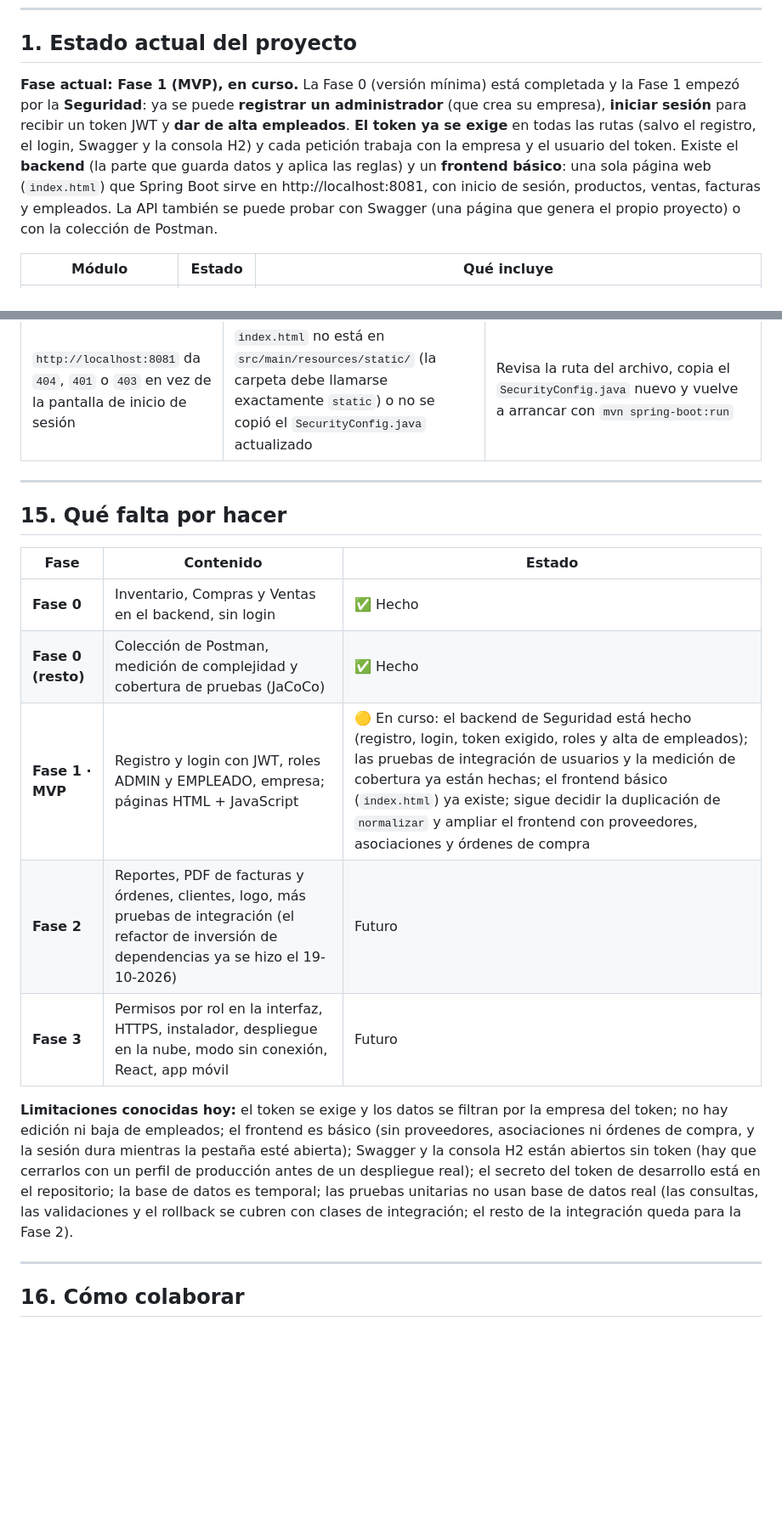
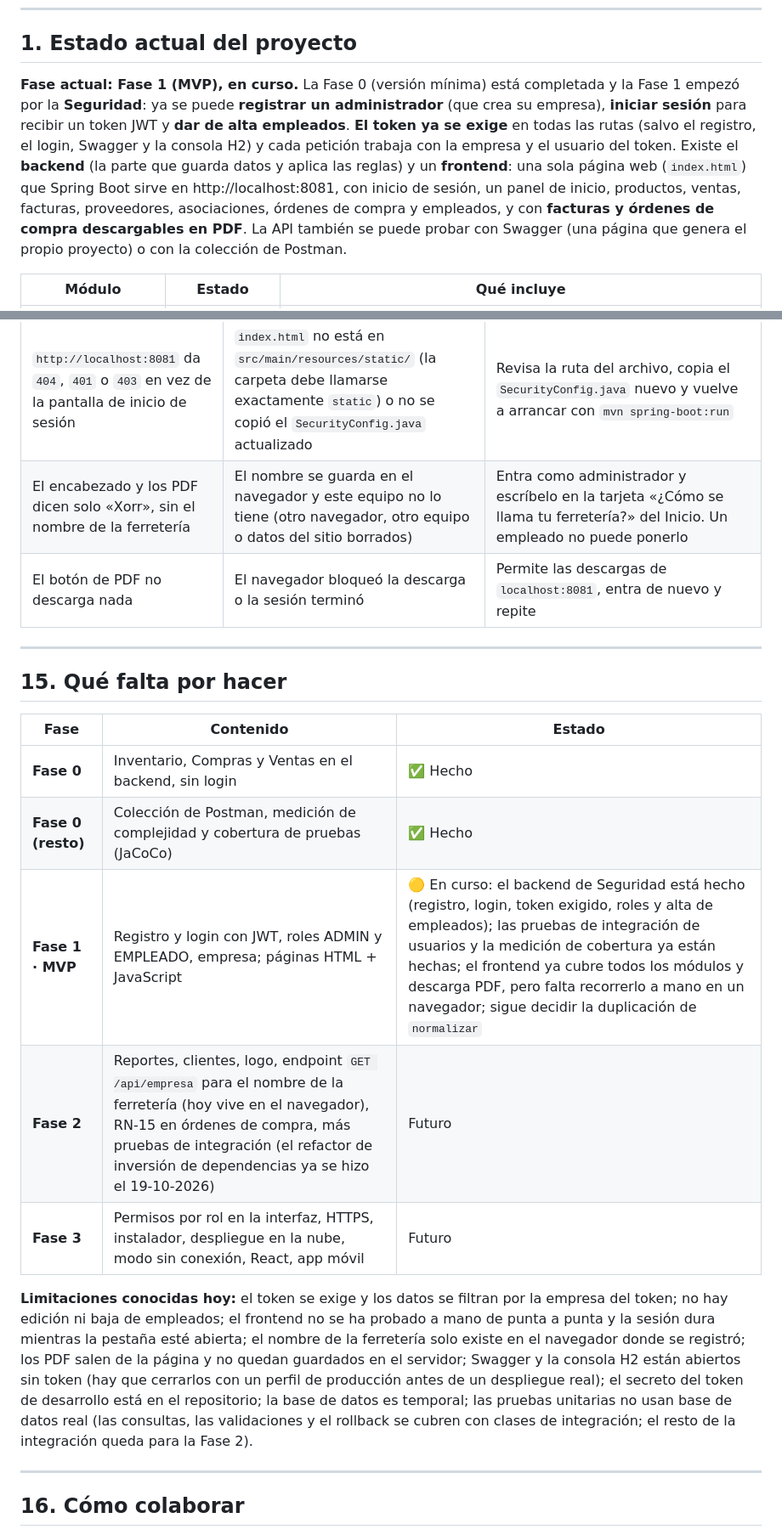
Before and after one commit to LagreenEdits/Ferreteria, a Markdown page: README.md, 2 parts joined by grey strips. Shown at 85% size. GitHub-like rendering; blank space fills up the shorter version.

Commit message:
Actualizar .md 2.5

```diff
--- a/README.md
+++ b/README.md
@@ -32,7 +32,7 @@ Es un proyecto académico del curso de **Calidad de Software** (IDEAD, Universid
 
 ## 1. Estado actual del proyecto
 
-**Fase actual: Fase 1 (MVP), en curso.** La Fase 0 (versión mínima) está completada y la Fase 1 empezó por la **Seguridad**: ya se puede **registrar un administrador** (que crea su empresa), **iniciar sesión** para recibir un token JWT y **dar de alta empleados**. **El token ya se exige** en todas las rutas (salvo el registro, el login, Swagger y la consola H2) y cada petición trabaja con la empresa y el usuario del token. Existe el **backend** (la parte que guarda datos y aplica las reglas) y un **frontend básico**: una sola página web (`index.html`) que Spring Boot sirve en http://localhost:8081, con inicio de sesión, productos, ventas, facturas y empleados. La API también se puede probar con Swagger (una página que genera el propio proyecto) o con la colección de Postman.
+**Fase actual: Fase 1 (MVP), en curso.** La Fase 0 (versión mínima) está completada y la Fase 1 empezó por la **Seguridad**: ya se puede **registrar un administrador** (que crea su empresa), **iniciar sesión** para recibir un token JWT y **dar de alta empleados**. **El token ya se exige** en todas las rutas (salvo el registro, el login, Swagger y la consola H2) y cada petición trabaja con la empresa y el usuario del token. Existe el **backend** (la parte que guarda datos y aplica las reglas) y un **frontend**: una sola página web (`index.html`) que Spring Boot sirve en http://localhost:8081, con inicio de sesión, un panel de inicio, productos, ventas, facturas, proveedores, asociaciones, órdenes de compra y empleados, y con **facturas y órdenes de compra descargables en PDF**. La API también se puede probar con Swagger (una página que genera el propio proyecto) o con la colección de Postman.
 
 | Módulo | Estado | Qué incluye |
 |---|---|---|
@@ -837,6 +846,8 @@ Cuando falla la validación de varios campos a la vez, el mensaje los junta: `no
 | Recibo `403` aunque inicié sesión | Tu rol no tiene permiso para esa ruta (por ejemplo, un EMPLEADO intentando crear un producto) | Usa el token de un ADMIN o revisa la tabla de permisos de la [sección 9](#9-endpoints-disponibles) |
 | Una prueba nueva falla con `IllegalStateException: No hay una sesión autenticada` | La prueba usa `ContextoActual` real y no tiene sesión | Añade `SesionDePrueba.class` al `@ExtendWith` de la prueba |
 | `http://localhost:8081` da `404`, `401` o `403` en vez de la pantalla de inicio de sesión | `index.html` no está en `src/main/resources/static/` (la carpeta debe llamarse exactamente `static`) o no se copió el `SecurityConfig.java` actualizado | Revisa la ruta del archivo, copia el `SecurityConfig.java` nuevo y vuelve a arrancar con `mvn spring-boot:run` |
+| El encabezado y los PDF dicen solo «Xorr», sin el nombre de la ferretería | El nombre se guarda en el navegador y este equipo no lo tiene (otro navegador, otro equipo o datos del sitio borrados) | Entra como administrador y escríbelo en la tarjeta «¿Cómo se llama tu ferretería?» del Inicio. Un empleado no puede ponerlo |
+| El botón de PDF no descarga nada | El navegador bloqueó la descarga o la sesión terminó | Permite las descargas de `localhost:8081`, entra de nuevo y repite |
 
 ---
 
@@ -846,11 +857,11 @@ Cuando falla la validación de varios campos a la vez, el mensaje los junta: `no
 |---|---|---|
 | **Fase 0** | Inventario, Compras y Ventas en el backend, sin login | ✅ Hecho |
 | **Fase 0 (resto)** | Colección de Postman, medición de complejidad y cobertura de pruebas (JaCoCo) | ✅ Hecho |
-| **Fase 1 · MVP** | Registro y login con JWT, roles ADMIN y EMPLEADO, empresa; páginas HTML + JavaScript | 🟡 En curso: el backend de Seguridad está hecho (registro, login, token exigido, roles y alta de empleados); las pruebas de integración de usuarios y la medición de cobertura ya están hechas; el frontend básico (`index.html`) ya existe; sigue decidir la duplicación de `normalizar` y ampliar el frontend con proveedores, asociaciones y órdenes de compra |
-| **Fase 2** | Reportes, PDF de facturas y órdenes, clientes, logo, más pruebas de integración (el refactor de inversión de dependencias ya se hizo el 19-10-2026) | Futuro |
+| **Fase 1 · MVP** | Registro y login con JWT, roles ADMIN y EMPLEADO, empresa; páginas HTML + JavaScript | 🟡 En curso: el backend de Seguridad está hecho (registro, login, token exigido, roles y alta de empleados); las pruebas de integración de usuarios y la medición de cobertura ya están hechas; el frontend ya cubre todos los módulos y descarga PDF, pero falta recorrerlo a mano en un navegador; sigue decidir la duplicación de `normalizar` |
+| **Fase 2** | Reportes, clientes, logo, endpoint `GET /api/empresa` para el nombre de la ferretería (hoy vive en el navegador), RN-15 en órdenes de compra, más pruebas de integración (el refactor de inversión de dependencias ya se hizo el 19-10-2026) | Futuro |
 | **Fase 3** | Permisos por rol en la interfaz, HTTPS, instalador, despliegue en la nube, modo sin conexión, React, app móvil | Futuro |
 
-**Limitaciones conocidas hoy:** el token se exige y los datos se filtran por la empresa del token; no hay edición ni baja de empleados; el frontend es básico (sin proveedores, asociaciones ni órdenes de compra, y la sesión dura mientras la pestaña esté abierta); Swagger y la consola H2 están abiertos sin token (hay que cerrarlos con un perfil de producción antes de un despliegue real); el secreto del token de desarrollo está en el repositorio; la base de datos es temporal; las pruebas unitarias no usan base de datos real (las consultas, las validaciones y el rollback se cubren con clases de integración; el resto de la integración queda para la Fase 2).
+**Limitaciones conocidas hoy:** el token se exige y los datos se filtran por la empresa del token; no hay edición ni baja de empleados; el frontend no se ha probado a mano de punta a punta y la sesión dura mientras la pestaña esté abierta; el nombre de la ferretería solo existe en el navegador donde se registró; los PDF salen de la página y no quedan guardados en el servidor; Swagger y la consola H2 están abiertos sin token (hay que cerrarlos con un perfil de producción antes de un despliegue real); el secreto del token de desarrollo está en el repositorio; la base de datos es temporal; las pruebas unitarias no usan base de datos real (las consultas, las validaciones y el rollback se cubren con clases de integración; el resto de la integración queda para la Fase 2).
 
 ---
 
```
Also changed, not shown: other parts of README.md (+25 -16 lines).
